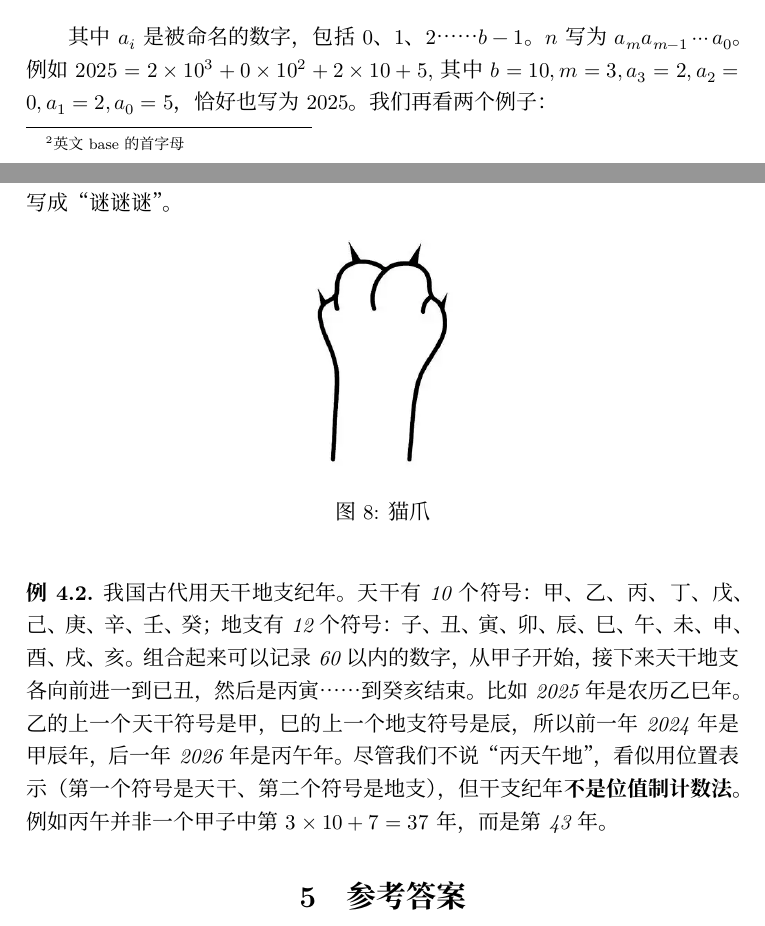
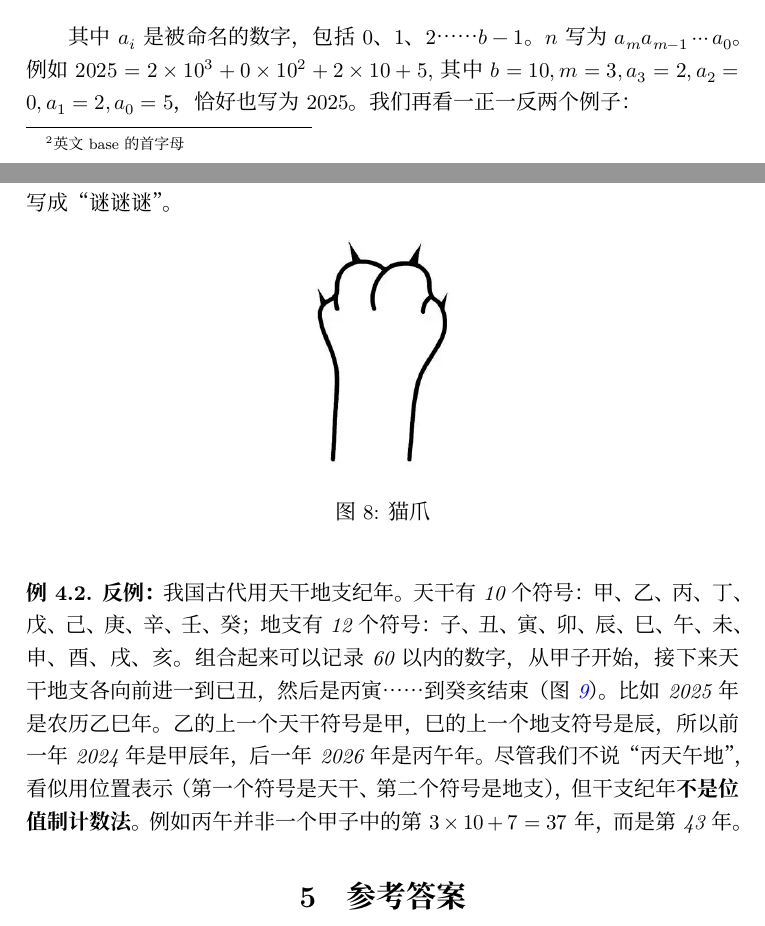
Before and after one commit to liuxinyu95/amathtour, a LaTeX document (ancient/ancient-zh-cn.tex): two parts of pages 11 and 12 of 13 before the commit and two parts of pages 11 and 12 of 14 after it, joined at a grey line, cut so that both start at the same text. Compiled offline with XeLaTeX; a missing font is replaced by an installed copy or a similar font.

Commit message:
Added figure of example.

```diff
--- a/ancient/ancient-zh-cn.tex
+++ b/ancient/ancient-zh-cn.tex
@@ -212,7 +212,7 @@ tredecillion  & $10^{42}$ & seprvigintillion & $10^{84}$ & & \\
 n = a_m b^m + a_{m-1} b^{m-1} + \cdots + a_a b + a_0
 \ee
 
-其中$a_i$是被命名的数字，包括0、1、2……$b-1$。$n$写为$a_ma_{m-1} \cdots a_0$。例如$2025 = 2 \times 10^3 + 0 \times 10^2 + 2 \times 10 + 5$, 其中$b = 10, m = 3, a_3 = 2, a_2 = 0, a_1 = 2, a_0 = 5$，恰好也写为2025。我们再看两个例子：
+其中$a_i$是被命名的数字，包括0、1、2……$b-1$。$n$写为$a_ma_{m-1} \cdots a_0$。例如$2025 = 2 \times 10^3 + 0 \times 10^2 + 2 \times 10 + 5$, 其中$b = 10, m = 3, a_3 = 2, a_2 = 0, a_1 = 2, a_0 = 5$，恰好也写为2025。我们再看一正一反两个例子：
 
 \begin{example}
 猫咪王国中，每只猫爪只有4个可动的指（\cref{fig:cat-paw}），左右共8个可动的指。如果采用8进制，并规定0的符号为“喵”，1到7为：（1）苗、（2）秒、（3）妙、（4）咪、（5）谜、（6）米、（7）蜜。王国一年的天数$365 = 5 \times 64 + 5 \times 8 + 5$，写成“谜谜谜”。
@@ -227,4 +227,4 @@ n = a_m b^m + a_{m-1} b^{m-1} + \cdots + a_a b + a_0
 \end{example}
 
 \begin{example}
-我国古代用天干地支纪年。天干有10个符号：甲、乙、丙、丁、戊、己、庚、辛、壬、癸；地支有12个符号：子、丑、寅、卯、辰、巳、午、未、申、酉、戌、亥。组合起来可以记录60以内的数字，从甲子开始，接下来天干地支各向前进一到已丑，然后是丙寅……到癸亥结束。比如2025年是农历乙巳年。乙的上一个天干符号是甲，巳的上一个地支符号是辰，所以前一年2024年是甲辰年，后一年2026年是丙午年。尽管我们不说“丙天午地”，看似用位置表示（第一个符号是天干、第二个符号是地支），但干支纪年\textbf{不是位值制计数法}。例如丙午并非一个甲子中第$3 \times 10 + 7 = 37$年，而是第43年。
+\textbf{反例：}我国古代用天干地支纪年。天干有10个符号：甲、乙、丙、丁、戊、己、庚、辛、壬、癸；地支有12个符号：子、丑、寅、卯、辰、巳、午、未、申、酉、戌、亥。组合起来可以记录60以内的数字，从甲子开始，接下来天干地支各向前进一到已丑，然后是丙寅……到癸亥结束（\cref{fig:sexagenary}）。比如2025年是农历乙巳年。乙的上一个天干符号是甲，巳的上一个地支符号是辰，所以前一年2024年是甲辰年，后一年2026年是丙午年。尽管我们不说“丙天午地”，看似用位置表示（第一个符号是天干、第二个符号是地支），但干支纪年\textbf{不是位值制计数法}。例如丙午并非一个甲子中的第$3 \times 10 + 7 = 37$年，而是第43年。
@@ -231,3 +236,6 @@ n = a_m b^m + a_{m-1} b^{m-1} + \cdots + a_a b + a_0
+ \label{fig:sexagenary}
+\end{figure}
+
 \end{example}
 
 \ifx\wholebook\relax \else
```
Also changed, not shown: ancient/img/sexagenary-chinese.png (added), ancient/ancient-zh-cn.tex (5 more changed lines).
